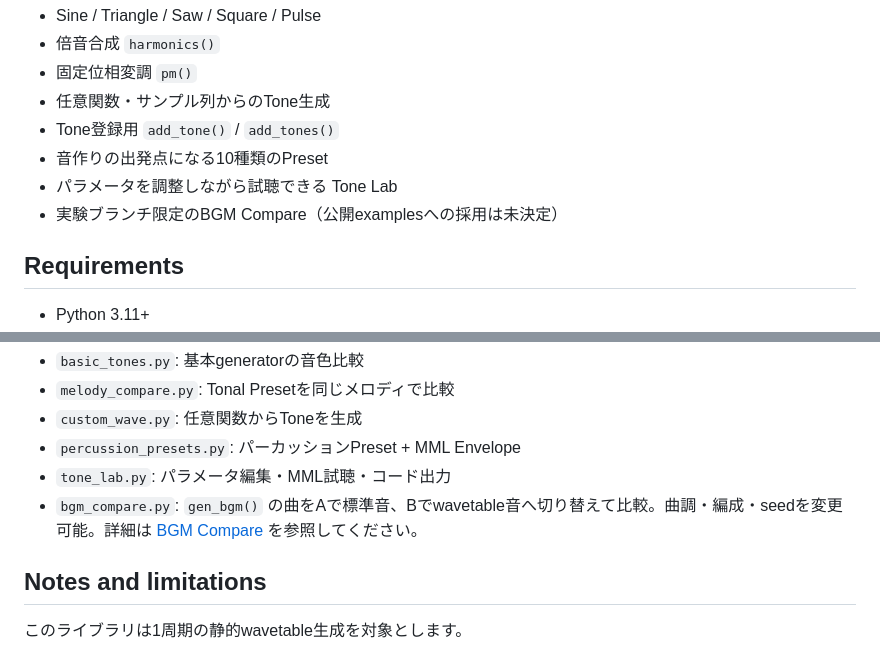
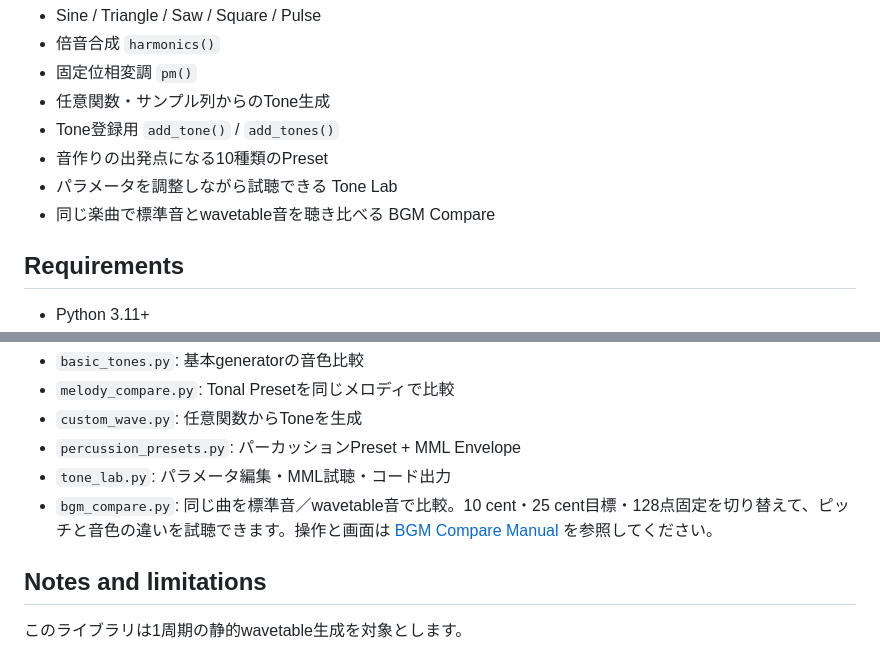
Before and after one commit to daraddara/pyxel-wavetable, a Markdown page: README.md, 2 parts joined by grey strips. GitHub-like rendering.

Commit message:
Adopt BGM comparison example with illustrated manual

```diff
--- a/README.md
+++ b/README.md
@@ -15,7 +15,7 @@
 - Tone登録用 `add_tone()` / `add_tones()`
 - 音作りの出発点になる10種類のPreset
 - パラメータを調整しながら試聴できる Tone Lab
-- 実験ブランチ限定のBGM Compare（公開examplesへの採用は未決定）
+- 同じ楽曲で標準音とwavetable音を聴き比べる BGM Compare
 
 ## Requirements
 
@@ -179,7 +179,7 @@ python examples/bgm_compare.py
 - `custom_wave.py`: 任意関数からToneを生成
 - `percussion_presets.py`: パーカッションPreset + MML Envelope
 - `tone_lab.py`: パラメータ編集・MML試聴・コード出力
-- `bgm_compare.py`: `gen_bgm()` の曲をAで標準音、Bでwavetable音へ切り替えて比較。曲調・編成・seedを変更可能。詳細は [BGM Compare](docs/bgm-compare.md) を参照してください。
+- `bgm_compare.py`: 同じ曲を標準音／wavetable音で比較。10 cent・25 cent目標・128点固定を切り替えて、ピッチと音色の違いを試聴できます。操作と画面は [BGM Compare Manual](docs/bgm-compare.md) を参照してください。
 
 ## Notes and limitations
 
```
Also changed, not shown: docs/bgm-compare.md (+88 -37 lines), docs/images/bgm-compare-10c.png (added), docs/images/bgm-compare-128.png (added), docs/images/bgm-compare-25c.png (added), 5 other files.
